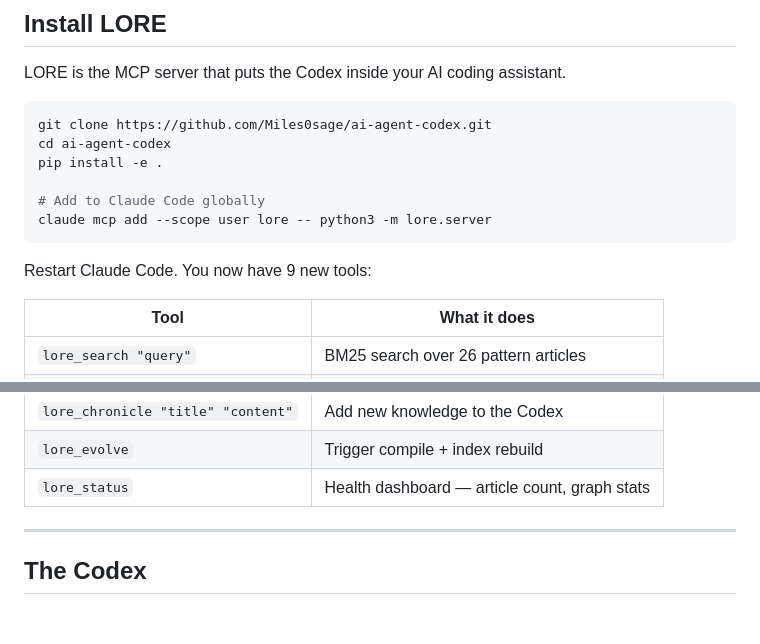
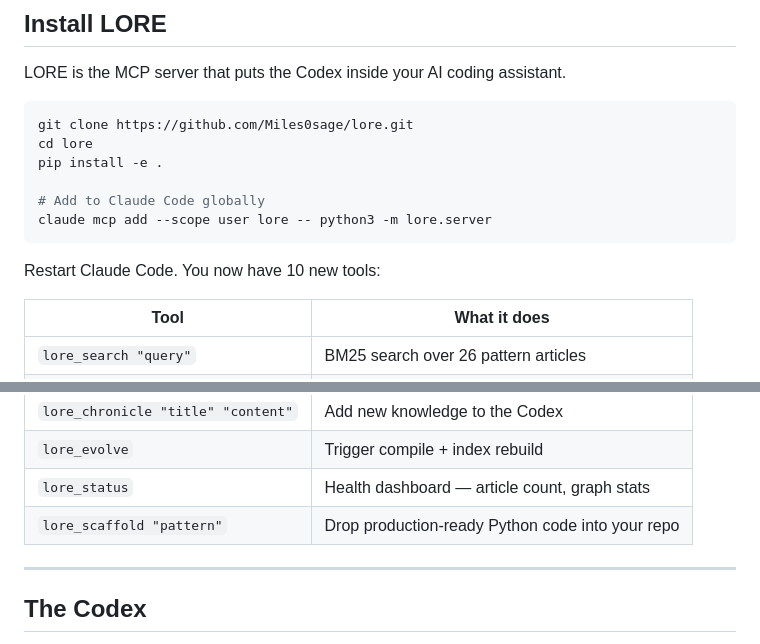
Before and after one commit to Miles0sage/lore, a Markdown page: README.md, 2 parts joined by grey strips. GitHub-like rendering; blank space fills up the shorter version.

Commit message:
fix: update README — repo URL lore, 10 tools, add lore_scaffold entry

````diff
--- a/README.md
+++ b/README.md
@@ -37,15 +37,15 @@ Read their full story in [THE_CODEX.md](./THE_CODEX.md).
 LORE is the MCP server that puts the Codex inside your AI coding assistant.
 
 ```bash
-git clone https://github.com/Miles0sage/ai-agent-codex.git
-cd ai-agent-codex
+git clone https://github.com/Miles0sage/lore.git
+cd lore
 pip install -e .
 
 # Add to Claude Code globally
 claude mcp add --scope user lore -- python3 -m lore.server
 ```
 
-Restart Claude Code. You now have 9 new tools:
+Restart Claude Code. You now have 10 new tools:
 
 | Tool | What it does |
 |------|-------------|
@@ -58,6 +58,7 @@ Restart Claude Code. You now have 9 new tools:
 | `lore_chronicle "title" "content"` | Add new knowledge to the Codex |
 | `lore_evolve` | Trigger compile + index rebuild |
 | `lore_status` | Health dashboard — article count, graph stats |
+| `lore_scaffold "pattern"` | Drop production-ready Python code into your repo |
 
 ---
 
````
